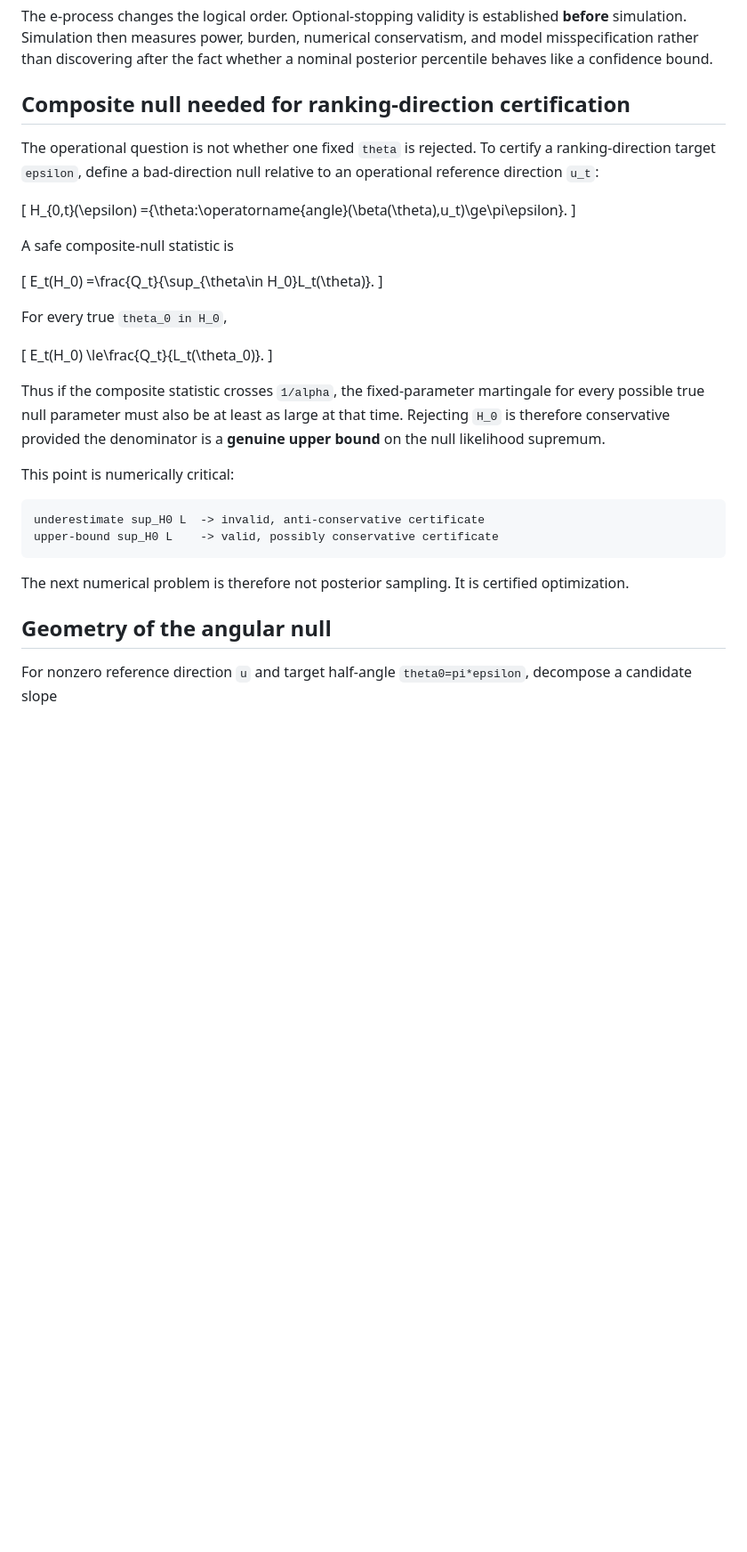
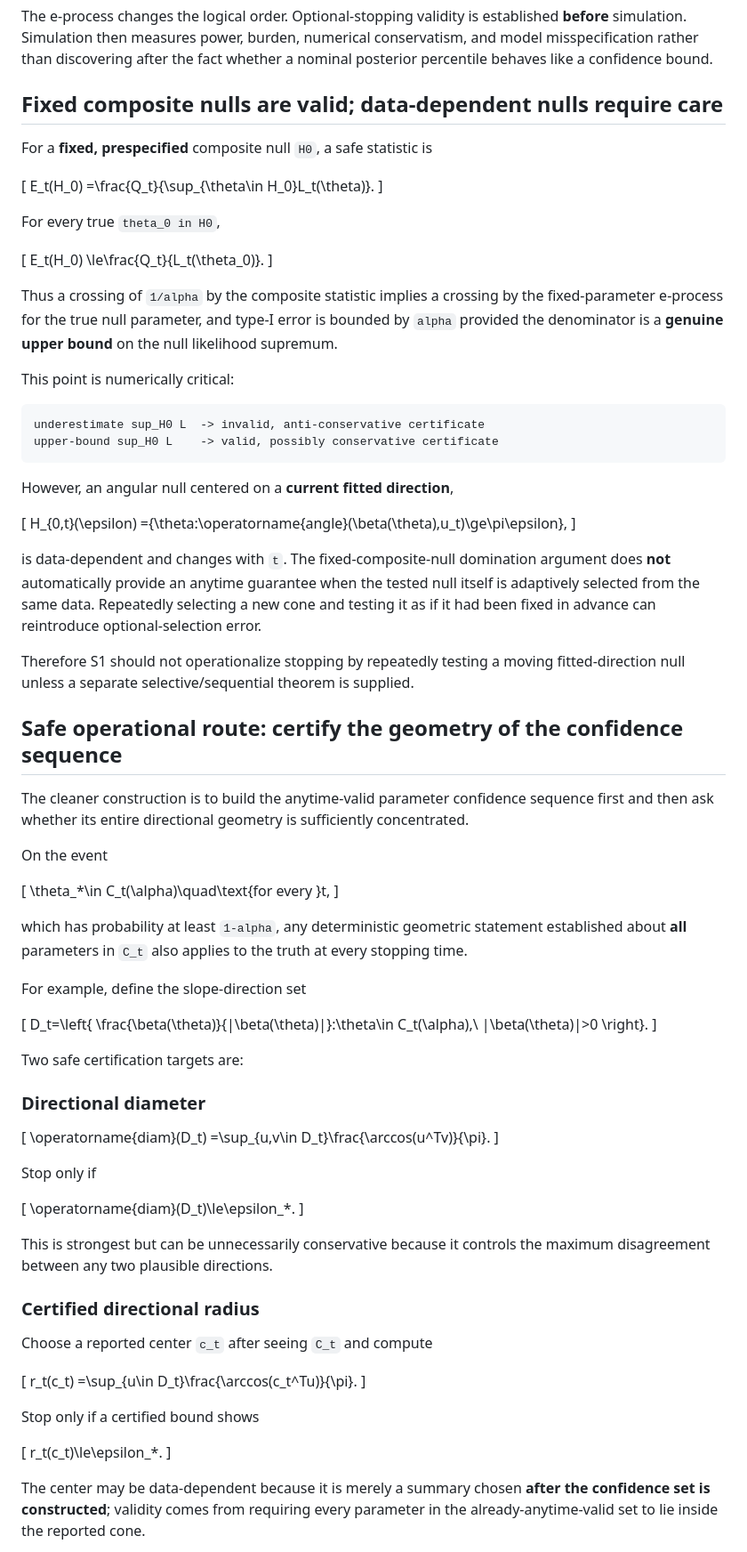
Before and after one commit to Kajin-0/mosaic, a Markdown page: docs/science/s1-anytime-likelihood-confidence.md, the part around one of its changes. Shown at 89% size. Drawn GitHub-style; blank space fills up the shorter version.

Commit message:
docs: correct data-dependent angular confidence semantics

````diff
--- a/docs/science/s1-anytime-likelihood-confidence.md
+++ b/docs/science/s1-anytime-likelihood-confidence.md
@@ -98,30 +98,23 @@ The v12 family asked a local Gaussian posterior approximation to behave like a f
 
 The e-process changes the logical order. Optional-stopping validity is established **before** simulation. Simulation then measures power, burden, numerical conservatism, and model misspecification rather than discovering after the fact whether a nominal posterior percentile behaves like a confidence bound.
 
-## Composite null needed for ranking-direction certification
+## Fixed composite nulls are valid; data-dependent nulls require care
 
-The operational question is not whether one fixed `theta` is rejected. To certify a ranking-direction target `epsilon`, define a bad-direction null relative to an operational reference direction `u_t`:
-
-\[
-H_{0,t}(\epsilon)
-=\{\theta:\operatorname{angle}(\beta(\theta),u_t)\ge\pi\epsilon\}.
-\]
-
-A safe composite-null statistic is
+For a **fixed, prespecified** composite null `H0`, a safe statistic is
 
 \[
 E_t(H_0)
 =\frac{Q_t}{\sup_{\theta\in H_0}L_t(\theta)}.
 \]
 
-For every true `theta_0 in H_0`,
+For every true `theta_0 in H0`,
 
 \[
 E_t(H_0)
 \le\frac{Q_t}{L_t(\theta_0)}.
 \]
 
-Thus if the composite statistic crosses `1/alpha`, the fixed-parameter martingale for every possible true null parameter must also be at least as large at that time. Rejecting `H_0` is therefore conservative provided the denominator is a **genuine upper bound** on the null likelihood supremum.
+Thus a crossing of `1/alpha` by the composite statistic implies a crossing by the fixed-parameter e-process for the true null parameter, and type-I error is bounded by `alpha` provided the denominator is a **genuine upper bound** on the null likelihood supremum.
 
 This point is numerically critical:
 
@@ -130,8 +123,68 @@ underestimate sup_H0 L  -> invalid, anti-conservative certificate
 upper-bound sup_H0 L    -> valid, possibly conservative certificate
 ```
 
-The next numerical problem is therefore not posterior sampling. It is certified optimization.
+However, an angular null centered on a **current fitted direction**,
 
-## Geometry of the angular null
+\[
+H_{0,t}(\epsilon)
+=\{\theta:\operatorname{angle}(\beta(\theta),u_t)\ge\pi\epsilon\},
+\]
 
-For nonzero reference direction `u` and target half-angle `theta0=pi*epsilon`, decompose a candidate slope
+is data-dependent and changes with `t`. The fixed-composite-null domination argument does **not** automatically provide an anytime guarantee when the tested null itself is adaptively selected from the same data. Repeatedly selecting a new cone and testing it as if it had been fixed in advance can reintroduce optional-selection error.
+
+Therefore S1 should not operationalize stopping by repeatedly testing a moving fitted-direction null unless a separate selective/sequential theorem is supplied.
+
+## Safe operational route: certify the geometry of the confidence sequence
+
+The cleaner construction is to build the anytime-valid parameter confidence sequence first and then ask whether its entire directional geometry is sufficiently concentrated.
+
+On the event
+
+\[
+\theta_*\in C_t(\alpha)\quad\text{for every }t,
+\]
+
+which has probability at least `1-alpha`, any deterministic geometric statement established about **all** parameters in `C_t` also applies to the truth at every stopping time.
+
+For example, define the slope-direction set
+
+\[
+D_t=\left\{
+\frac{\beta(\theta)}{\|\beta(\theta)\|}:\theta\in C_t(\alpha),\ \|\beta(\theta)\|>0
+\right\}.
+\]
+
+Two safe certification targets are:
+
+### Directional diameter
+
+\[
+\operatorname{diam}(D_t)
+=\sup_{u,v\in D_t}\frac{\arccos(u^Tv)}{\pi}.
+\]
+
+Stop only if
+
+\[
+\operatorname{diam}(D_t)\le\epsilon_*.
+\]
+
+This is strongest but can be unnecessarily conservative because it controls the maximum disagreement between any two plausible directions.
+
+### Certified directional radius
+
+Choose a reported center `c_t` after seeing `C_t` and compute
+
+\[
+r_t(c_t)
+=\sup_{u\in D_t}\frac{\arccos(c_t^Tu)}{\pi}.
+\]
+
+Stop only if a certified bound shows
+
+\[
+r_t(c_t)\le\epsilon_*.
+\]
+
+The center may be data-dependent because it is merely a summary chosen **after the confidence set is constructed**; validity comes from requiring every parameter in the already-anytime-valid set to lie inside the reported cone.
+
````
Also changed, not shown: other parts of docs/science/s1-anytime-likelihood-confidence.md (+45 -16 lines).
